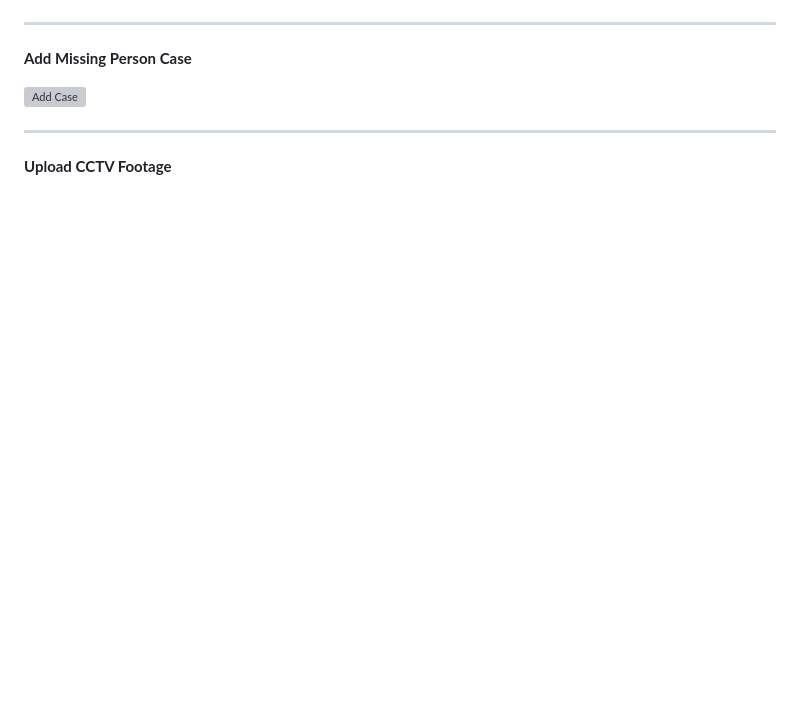
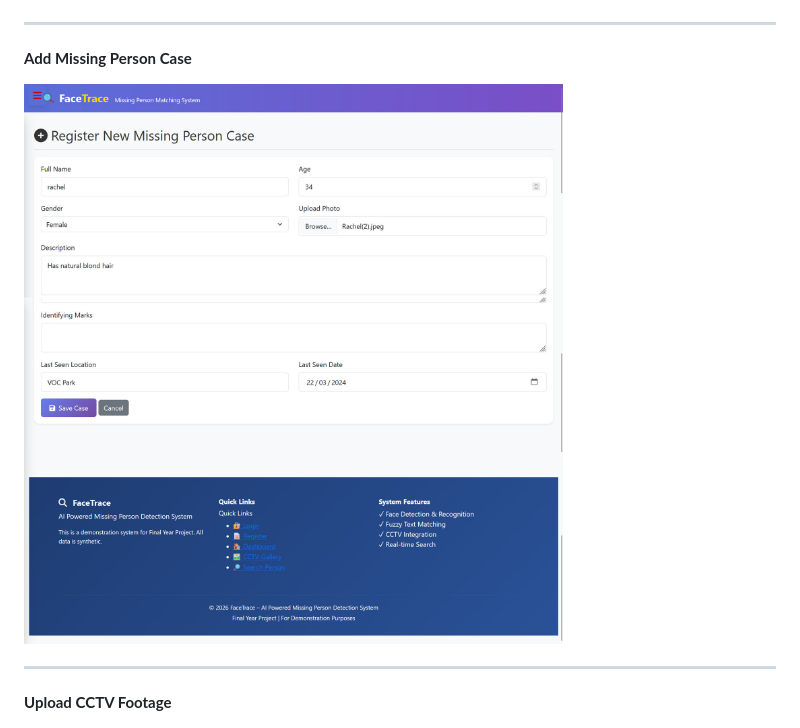
Before and after one commit to swetha-sivadharshini/FaceTrace-missing-person-detection, a Markdown page: README.md, the part around the change. Drawn GitHub-style; blank space fills up the shorter version; grey boxes are pictures that could not be loaded.

```diff
--- a/README.md
+++ b/README.md
@@ -96,7 +96,7 @@ facetrace-missing-person-detection
 
 **Add Missing Person Case**
 
-![Add Case](screenshots/admin/admin_add_case.jpg)
+![Add Case](screenshots/admin/add_missing_person_case.jpg)
 
 ---
 
```
